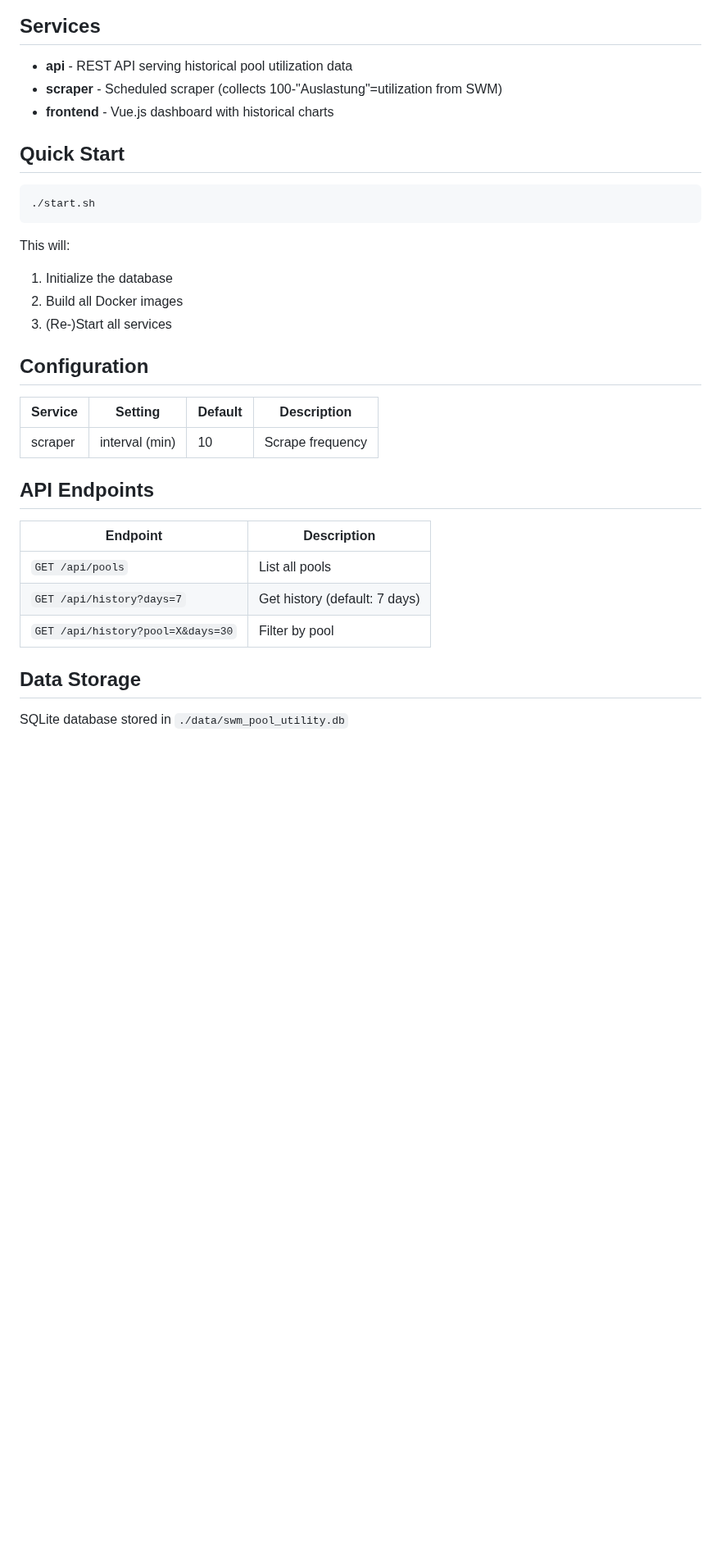
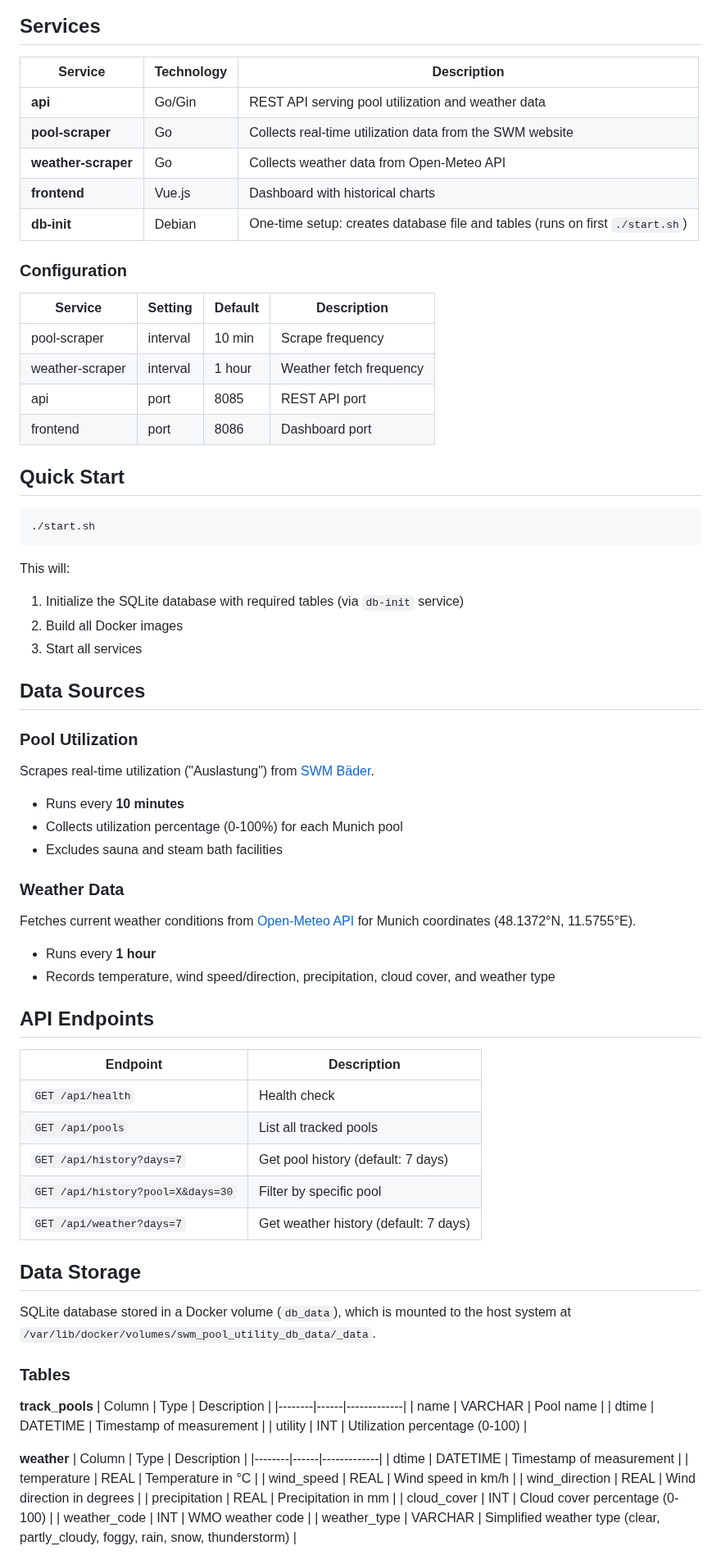
Before and after one commit to DominikGithub/swm_pool_utility, a Markdown page: README.md, the part around one of its changes. Shown at 82% size. Drawn GitHub-style; blank space fills up the shorter version.

````diff
--- a/README.md
+++ b/README.md
@@ -7,9 +7,23 @@ Monitoring of historical SWM pool utilization.
 
 ## Services
 
-- **api** - REST API serving historical pool utilization data
-- **scraper** - Scheduled scraper (collects 100-"Auslastung"=utilization from SWM)
-- **frontend** - Vue.js dashboard with historical charts
+| Service | Technology | Description |
+|---------|------------|-------------|
+| **api** | Go/Gin | REST API serving pool utilization and weather data |
+| **pool-scraper** | Go | Collects real-time utilization data from the SWM website |
+| **weather-scraper** | Go | Collects weather data from Open-Meteo API |
+| **frontend** | Vue.js | Dashboard with historical charts |
+| **db-init** | Debian | One-time setup: creates database file and tables (runs on first `./start.sh`) |
+
+### Configuration
+
+| Service | Setting | Default | Description |
+|---------|---------|---------|-------------|
+| pool-scraper | interval | 10 min | Scrape frequency |
+| weather-scraper | interval | 1 hour | Weather fetch frequency |
+| api | port | 8085 | REST API port |
+| frontend | port | 8086 | Dashboard port |
+
 
 ## Quick Start
 
@@ -18,26 +32,55 @@ Monitoring of historical SWM pool utilization.
 ```
 
 This will:
-1. Initialize the database
+1. Initialize the SQLite database with required tables (via `db-init` service)
 2. Build all Docker images
-3. (Re-)Start all services
+3. Start all services
 
+## Data Sources
 
-## Configuration
+### Pool Utilization
+Scrapes real-time utilization ("Auslastung") from [SWM Bäder](https://www.swm.de/baeder/auslastung).
+- Runs every **10 minutes**
+- Collects utilization percentage (0-100%) for each Munich pool
+- Excludes sauna and steam bath facilities
 
-| Service   | Setting        | Default | Description              |
-|-----------|----------------|---------|--------------------------|
-| scraper   | interval (min) | 10       | Scrape frequency         |
-
+### Weather Data
+Fetches current weather conditions from [Open-Meteo API](https://open-meteo.com/) for Munich coordinates (48.1372°N, 11.5755°E).
+- Runs every **1 hour**
+- Records temperature, wind speed/direction, precipitation, cloud cover, and weather type
 
 ## API Endpoints
 
 | Endpoint | Description |
 |----------|-------------|
-| `GET /api/pools` | List all pools |
-| `GET /api/history?days=7` | Get history (default: 7 days) |
-| `GET /api/history?pool=X&days=30` | Filter by pool |
+| `GET /api/health` | Health check |
+| `GET /api/pools` | List all tracked pools |
+| `GET /api/history?days=7` | Get pool history (default: 7 days) |
+| `GET /api/history?pool=X&days=30` | Filter by specific pool |
+| `GET /api/weather?days=7` | Get weather history (default: 7 days) |
 
 ## Data Storage
 
-SQLite database stored in `./data/swm_pool_utility.db`
+SQLite database stored in a Docker volume (`db_data`), which is mounted to the host system at `/var/lib/docker/volumes/swm_pool_utility_db_data/_data`.
+
+### Tables
+
+**track_pools**
+| Column | Type | Description |
+|--------|------|-------------|
+| name | VARCHAR | Pool name |
+| dtime | DATETIME | Timestamp of measurement |
+| utility | INT | Utilization percentage (0-100) |
+
+**weather**
+| Column | Type | Description |
+|--------|------|-------------|
+| dtime | DATETIME | Timestamp of measurement |
+| temperature | REAL | Temperature in °C |
+| wind_speed | REAL | Wind speed in km/h |
+| wind_direction | REAL | Wind direction in degrees |
+| precipitation | REAL | Precipitation in mm |
+| cloud_cover | INT | Cloud cover percentage (0-100) |
+| weather_code | INT | WMO weather code |
+| weather_type | VARCHAR | Simplified weather type (clear, partly_cloudy, foggy, rain, snow, thunderstorm) |
+
````
Also changed, not shown: other parts of README.md (+32 -2 lines), res/pool_dashboard_20260329.png, 11 other files.
